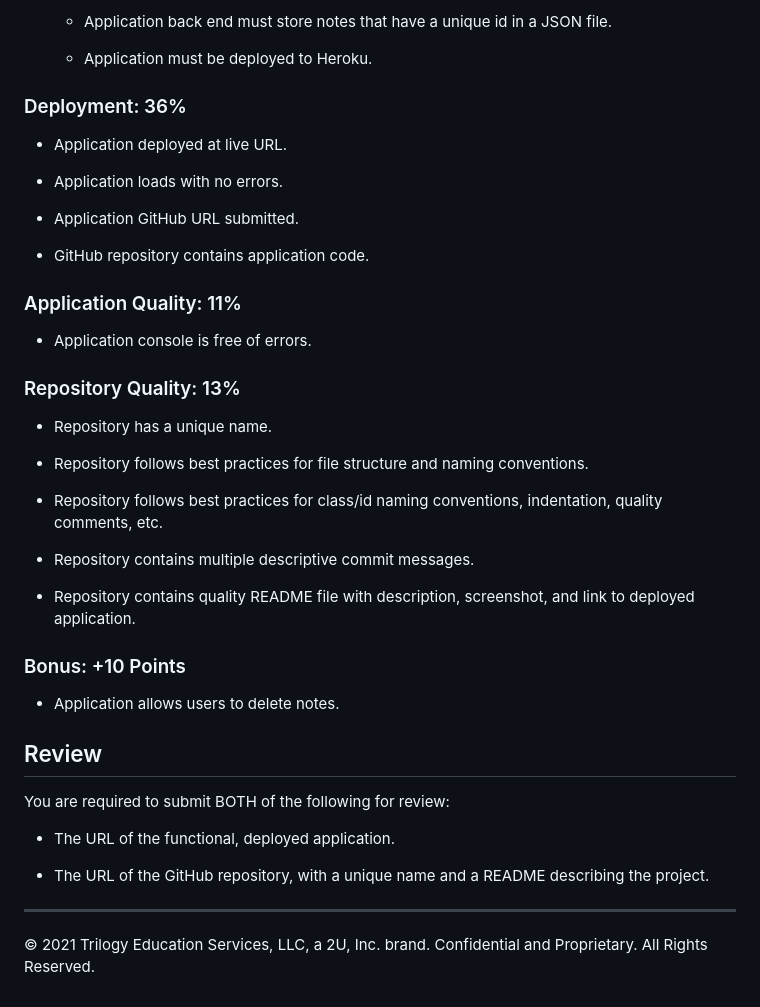
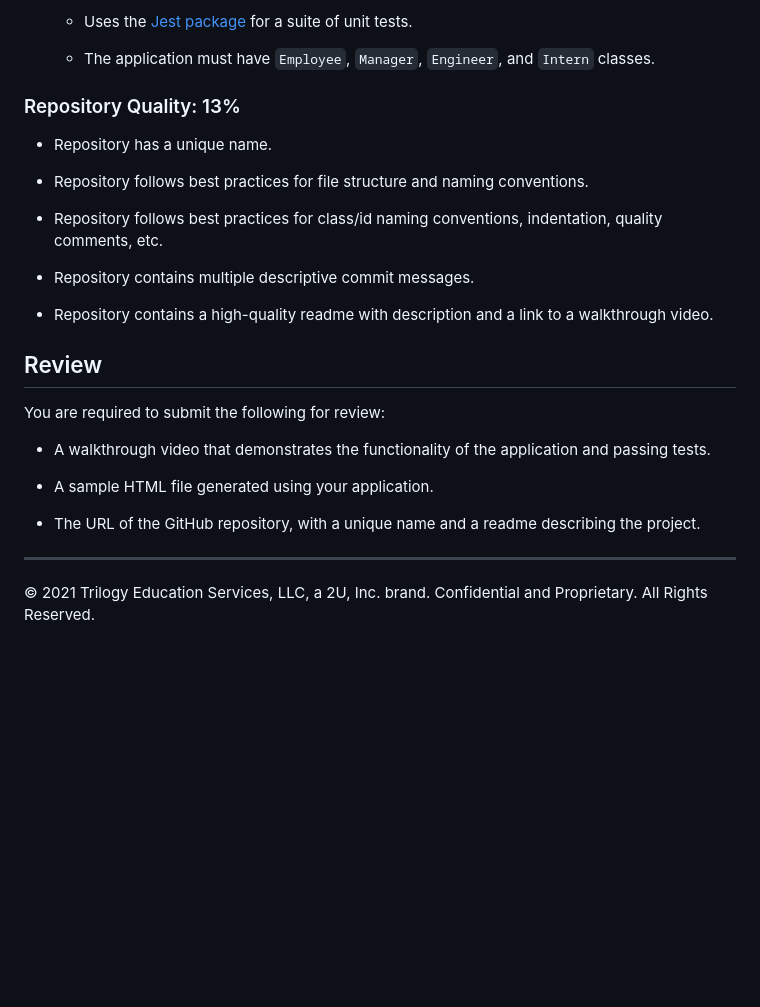
Before and after one commit to CristobalHdz/TeamProfileGenerator-HW10, a Markdown page: README.md, the part around the change printed below. GitHub-like rendering; blank space fills up the shorter version.

```diff
--- a/README.md
+++ b/README.md
@@ -81,24 +151,7 @@ This homework is graded based on the following criteria:
 
-  * Application back end must store notes that have a unique id in a JSON file.
+	* Uses the [Jest package](https://www.npmjs.com/package/jest) for a suite of unit tests.
 
-  * Application must be deployed to Heroku.
-
-
-### Deployment: 36%
-
-* Application deployed at live URL.
-
-* Application loads with no errors.
-
-* Application GitHub URL submitted.
-
-* GitHub repository contains application code.
-
-
-### Application Quality: 11%
-
-* Application console is free of errors.
-
+  * The application must have `Employee`, `Manager`, `Engineer`, and `Intern` classes.
 
 ### Repository Quality: 13%
 
@@ -110,21 +163,17 @@ This homework is graded based on the following criteria:
 
 * Repository contains multiple descriptive commit messages.
 
-* Repository contains quality README file with description, screenshot, and link to deployed application.
-
-
-### Bonus: +10 Points
-
-* Application allows users to delete notes.
-
+* Repository contains a high-quality readme with description and a link to a walkthrough video.
 
 ## Review
 
-You are required to submit BOTH of the following for review:
+You are required to submit the following for review:
 
-* The URL of the functional, deployed application.
+* A walkthrough video that demonstrates the functionality of the application and passing tests.
 
-* The URL of the GitHub repository, with a unique name and a README describing the project.
+* A sample HTML file generated using your application.
 
-- - -
+* The URL of the GitHub repository, with a unique name and a readme describing the project.
+
+---
 © 2021 Trilogy Education Services, LLC, a 2U, Inc. brand. Confidential and Proprietary. All Rights Reserved.
```
Also changed, not shown: other parts of README.md (+108 -38 lines), Assets/10-object-oriented-programming-homework-demo.png (added), 15 other files.
